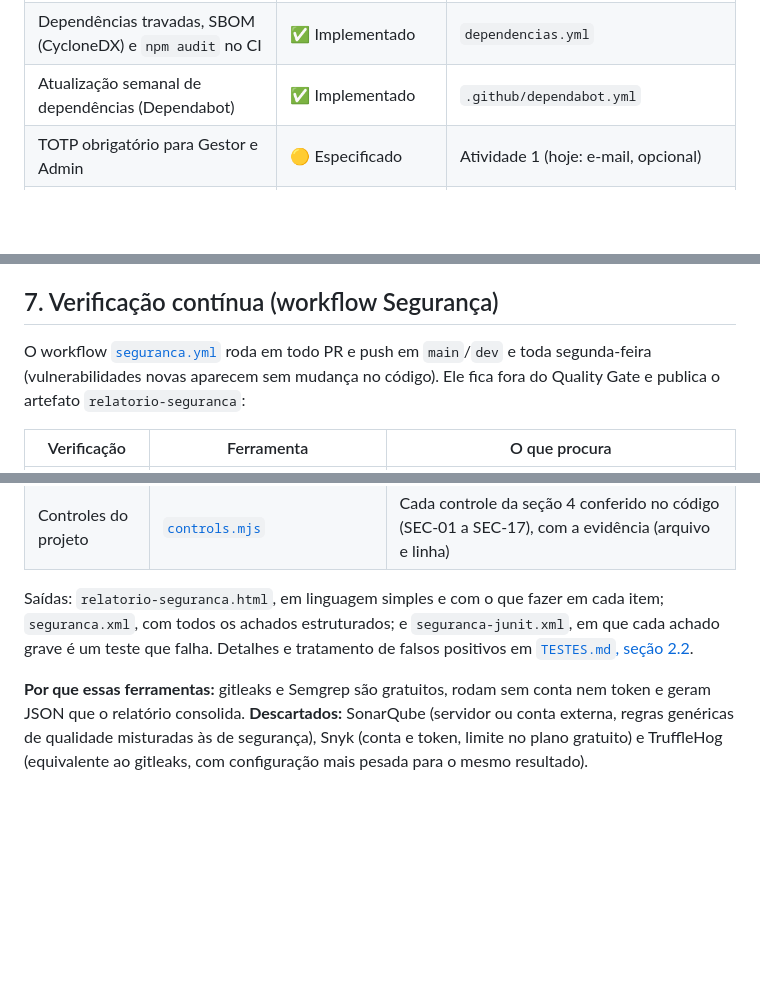
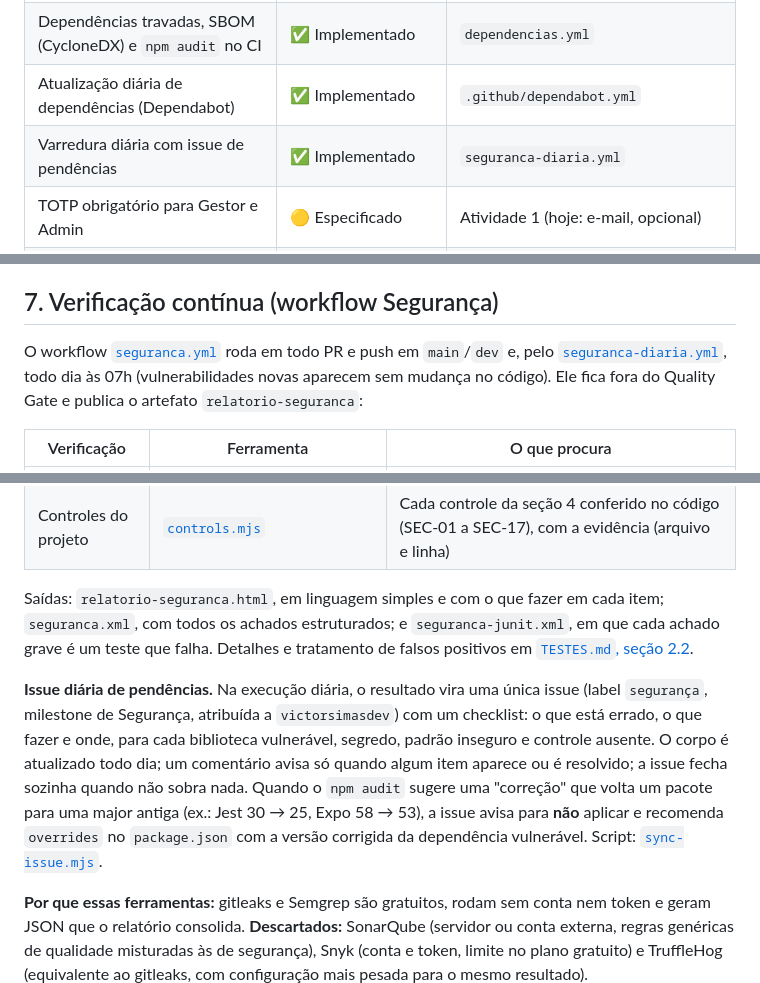
Before and after one commit to ArthurLins00/Projetos-V, a Markdown page: docs/seguranca-da-informacao/README.md, 3 parts joined by grey strips. Rendered like a GitHub page; blank space fills up the shorter version.

Commit message:
docs: describe the daily Dependabot run and the daily security issue

```diff
--- a/docs/seguranca-da-informacao/README.md
+++ b/docs/seguranca-da-informacao/README.md
@@ -280,7 +280,8 @@ mais sensíveis, como CPF.
 | Auditoria de ações administrativas | ✅ Implementado | `auditLogService.ts`, tabelas `audit_logs` e `usuario_audit` |
 | Health check e degradação graciosa (Redis, SMTP, push, agente) | ✅ Implementado | `health.ts` |
 | Dependências travadas, SBOM (CycloneDX) e `npm audit` no CI | ✅ Implementado | `dependencias.yml` |
-| Atualização semanal de dependências (Dependabot) | ✅ Implementado | `.github/dependabot.yml` |
+| Atualização diária de dependências (Dependabot) | ✅ Implementado | `.github/dependabot.yml` |
+| Varredura diária com issue de pendências | ✅ Implementado | `seguranca-diaria.yml` |
 | TOTP obrigatório para Gestor e Admin | 🟡 Especificado | Atividade 1 (hoje: e-mail, opcional) |
 | Senha com 8+ caracteres e 4 classes | 🟡 Especificado | Atividade 1 (o backend exige hoje 6+ caracteres) |
 | Troca periódica de senha (Gestor 90 dias, Admin 60) | 🟡 Especificado | Atividade 1 |
@@ -317,9 +318,9 @@ está em [`TESTES.md`](../testes-automatizados/TESTES.md).
 
 ## 7. Verificação contínua (workflow Segurança)
 
-O workflow [`seguranca.yml`](../../.github/workflows/seguranca.yml) roda em todo PR e push em `main`/`dev` e
-toda segunda-feira (vulnerabilidades novas aparecem sem mudança no código). Ele fica fora do Quality Gate e
-publica o artefato `relatorio-seguranca`:
+O workflow [`seguranca.yml`](../../.github/workflows/seguranca.yml) roda em todo PR e push em `main`/`dev` e,
+pelo [`seguranca-diaria.yml`](../../.github/workflows/seguranca-diaria.yml), todo dia às 07h (vulnerabilidades novas
+aparecem sem mudança no código). Ele fica fora do Quality Gate e publica o artefato `relatorio-seguranca`:
 
 | Verificação | Ferramenta | O que procura |
 |---|---|---|
@@ -332,6 +333,14 @@ Saídas: `relatorio-seguranca.html`, em linguagem simples e com o que fazer em c
 com todos os achados estruturados; e `seguranca-junit.xml`, em que cada achado grave é um teste que falha.
 Detalhes e tratamento de falsos positivos em [`TESTES.md`, seção 2.2](../testes-automatizados/TESTES.md#22-registro-de-falhas-artefatos-e-relatórios-de-qualidade).
 
+**Issue diária de pendências.** Na execução diária, o resultado vira uma única issue (label `segurança`, milestone
+de Segurança, atribuída a `victorsimasdev`) com um checklist: o que está errado, o que fazer e onde, para cada
+biblioteca vulnerável, segredo, padrão inseguro e controle ausente. O corpo é atualizado todo dia; um comentário
+avisa só quando algum item aparece ou é resolvido; a issue fecha sozinha quando não sobra nada. Quando o
+`npm audit` sugere uma "correção" que volta um pacote para uma major antiga (ex.: Jest 30 → 25, Expo 58 → 53), a
+issue avisa para **não** aplicar e recomenda `overrides` no `package.json` com a versão corrigida da dependência
+vulnerável. Script: [`sync-issue.mjs`](../../.github/scripts/security/sync-issue.mjs).
+
 **Por que essas ferramentas:** gitleaks e Semgrep são gratuitos, rodam sem conta nem token e geram JSON que o
 relatório consolida. **Descartados:** SonarQube (servidor ou conta externa, regras genéricas de qualidade
 misturadas às de segurança), Snyk (conta e token, limite no plano gratuito) e TruffleHog (equivalente ao
```
Also changed, not shown: docs/testes-automatizados/TESTES.md (+3 -2 lines).
